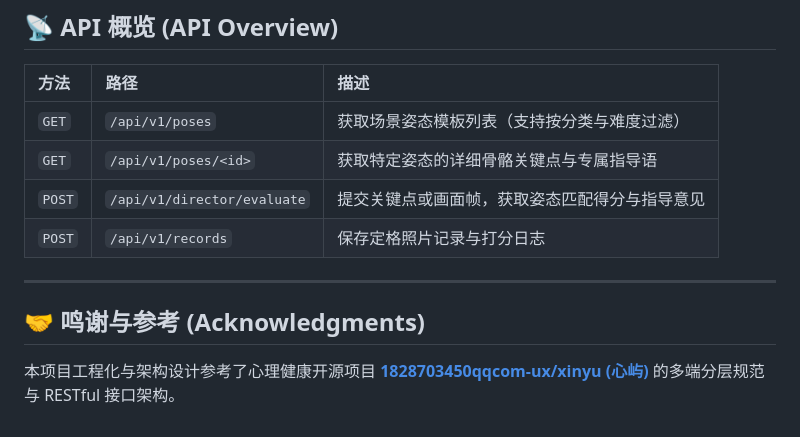
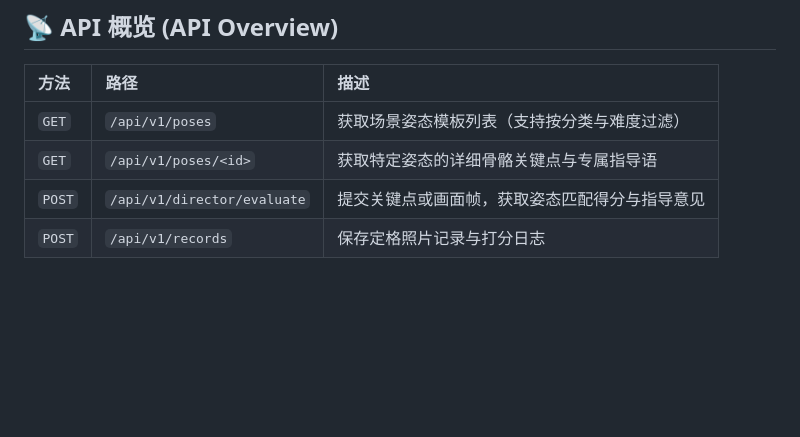
Before and after one commit to changxuyan35-ux/natural-photo-handbook, a Markdown page: README.md, the part around the change. Rendered like a GitHub page; blank space fills up the shorter version.

```diff
--- a/README.md
+++ b/README.md
@@ -95,9 +95,3 @@ docker compose up -d
 | `GET` | `/api/v1/poses/<id>` | 获取特定姿态的详细骨骼关键点与专属指导语 |
 | `POST` | `/api/v1/director/evaluate` | 提交关键点或画面帧，获取姿态匹配得分与指导意见 |
 | `POST` | `/api/v1/records` | 保存定格照片记录与打分日志 |
-
----
-
-## 🤝 鸣谢与参考 (Acknowledgments)
-
-本项目工程化与架构设计参考了心理健康开源项目 **[1828703450qqcom-ux/xinyu (心屿)](https://github.com/1828703450qqcom-ux/xinyu)** 的多端分层规范与 RESTful 接口架构。
```
